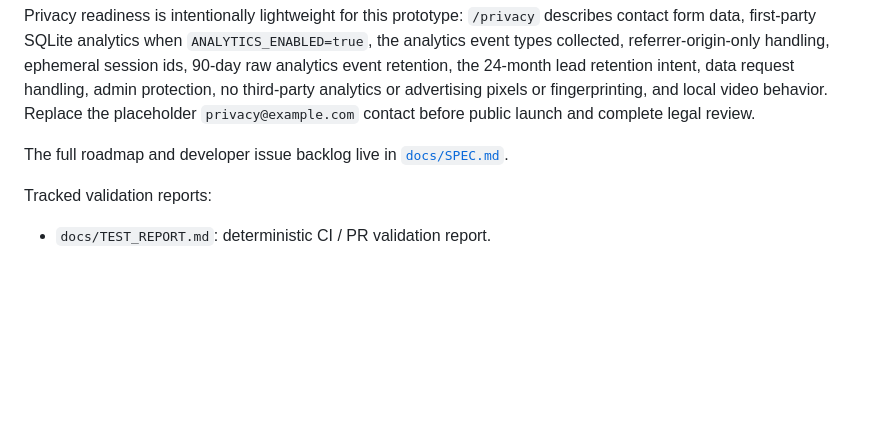
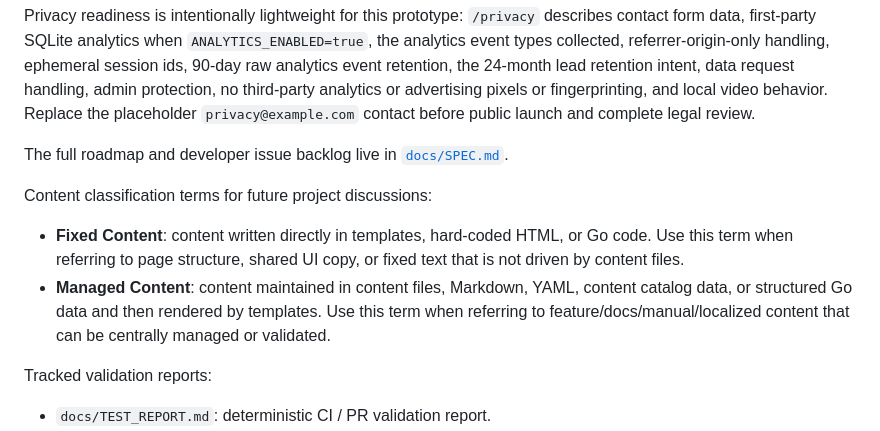
Before and after one commit to hkt999rtk/rtk_cloud_frontend, a Markdown page: README.md, the part around the change. GitHub-like rendering; blank space fills up the shorter version.

Commit message:
Document content classification terms

```diff
--- a/README.md
+++ b/README.md
@@ -15,6 +15,11 @@ The homepage includes a locally hosted Realtek corporate brand film at `static/a
 Privacy readiness is intentionally lightweight for this prototype: `/privacy` describes contact form data, first-party SQLite analytics when `ANALYTICS_ENABLED=true`, the analytics event types collected, referrer-origin-only handling, ephemeral session ids, 90-day raw analytics event retention, the 24-month lead retention intent, data request handling, admin protection, no third-party analytics or advertising pixels or fingerprinting, and local video behavior. Replace the placeholder `privacy@example.com` contact before public launch and complete legal review.
 
 The full roadmap and developer issue backlog live in [`docs/SPEC.md`](docs/SPEC.md).
+
+Content classification terms for future project discussions:
+
+- **Fixed Content**: content written directly in templates, hard-coded HTML, or Go code. Use this term when referring to page structure, shared UI copy, or fixed text that is not driven by content files.
+- **Managed Content**: content maintained in content files, Markdown, YAML, content catalog data, or structured Go data and then rendered by templates. Use this term when referring to feature/docs/manual/localized content that can be centrally managed or validated.
 
 Tracked validation reports:
 
```
